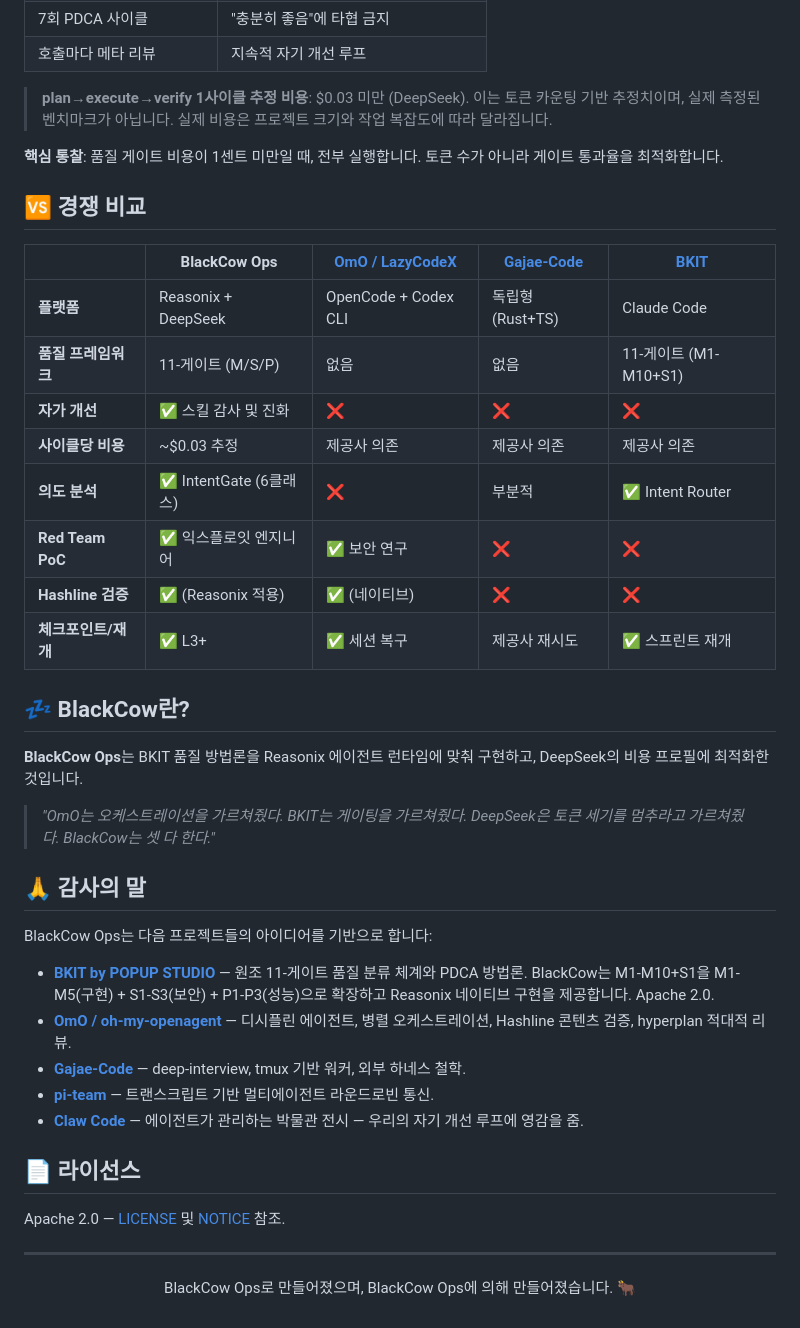
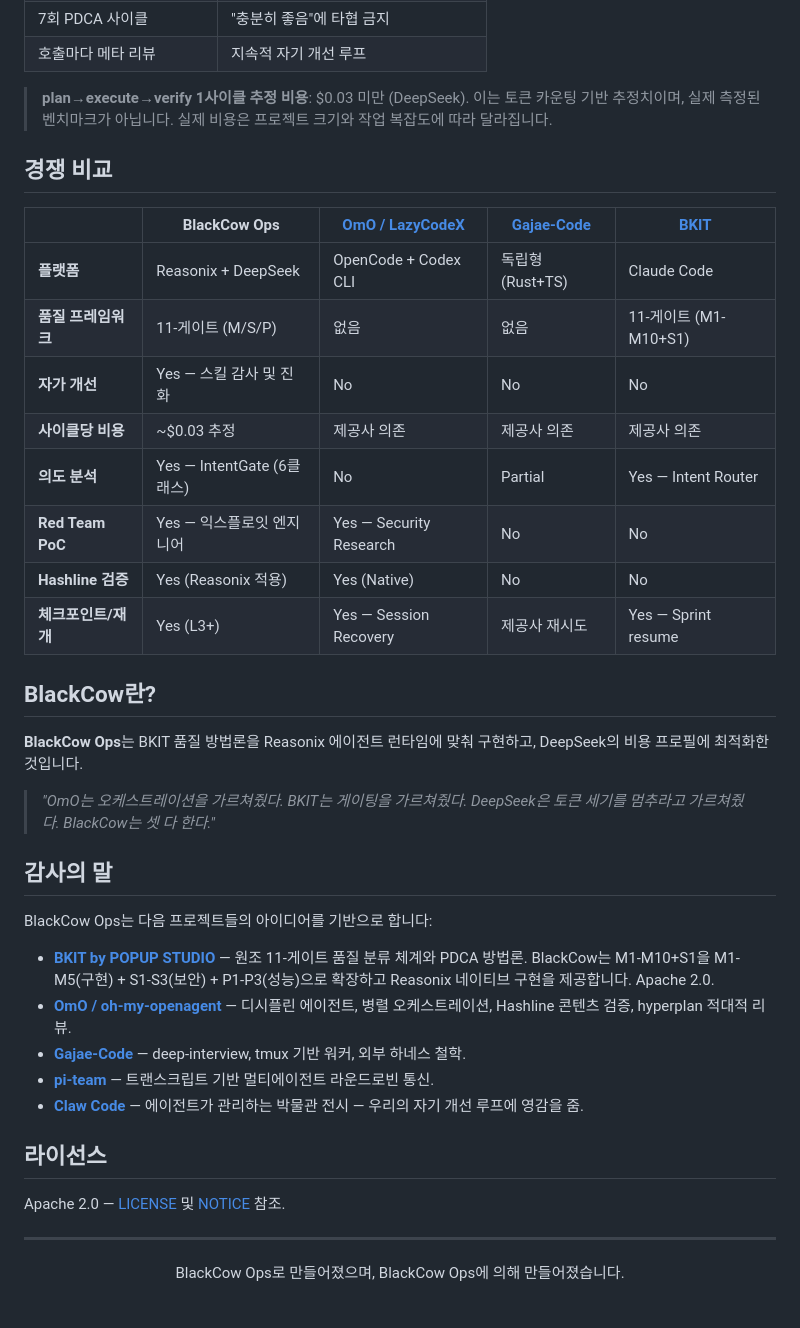
Before and after one commit to blackcowmaster/blackcow-ops, a Markdown page: README.ko.md, the part around one of its changes. Drawn GitHub-style.

```diff
--- a/README.ko.md
+++ b/README.ko.md
@@ -149,28 +149,26 @@ BlackCow는 **낭비해도 될 만큼 저렴한** 모델을 위해 설계되었
 
 > **plan→execute→verify 1사이클 추정 비용**: $0.03 미만 (DeepSeek). 이는 토큰 카운팅 기반 추정치이며, 실제 측정된 벤치마크가 아닙니다. 실제 비용은 프로젝트 크기와 작업 복잡도에 따라 달라집니다.
 
-**핵심 통찰**: 품질 게이트 비용이 1센트 미만일 때, 전부 실행합니다. 토큰 수가 아니라 게이트 통과율을 최적화합니다.
-
-## 🆚 경쟁 비교
+## 경쟁 비교
 
 | | BlackCow Ops | [OmO / LazyCodeX](https://github.com/code-yeongyu/oh-my-openagent) | [Gajae-Code](https://github.com/Yeachan-Heo/gajae-code) | [BKIT](https://github.com/popup-studio-ai/bkit-claude-code) |
 | --- | --- | --- | --- | --- |
 | **플랫폼** | Reasonix + DeepSeek | OpenCode + Codex CLI | 독립형 (Rust+TS) | Claude Code |
 | **품질 프레임워크** | 11-게이트 (M/S/P) | 없음 | 없음 | 11-게이트 (M1-M10+S1) |
-| **자가 개선** | ✅ 스킬 감사 및 진화 | ❌ | ❌ | ❌ |
+| **자가 개선** | Yes — 스킬 감사 및 진화 | No | No | No |
 | **사이클당 비용** | ~$0.03 추정 | 제공사 의존 | 제공사 의존 | 제공사 의존 |
-| **의도 분석** | ✅ IntentGate (6클래스) | ❌ | 부분적 | ✅ Intent Router |
-| **Red Team PoC** | ✅ 익스플로잇 엔지니어 | ✅ 보안 연구 | ❌ | ❌ |
-| **Hashline 검증** | ✅ (Reasonix 적용) | ✅ (네이티브) | ❌ | ❌ |
-| **체크포인트/재개** | ✅ L3+ | ✅ 세션 복구 | 제공사 재시도 | ✅ 스프린트 재개 |
+| **의도 분석** | Yes — IntentGate (6클래스) | No | Partial | Yes — Intent Router |
+| **Red Team PoC** | Yes — 익스플로잇 엔지니어 | Yes — Security Research | No | No |
+| **Hashline 검증** | Yes (Reasonix 적용) | Yes (Native) | No | No |
+| **체크포인트/재개** | Yes (L3+) | Yes — Session Recovery | 제공사 재시도 | Yes — Sprint resume |
 
-## 💤 BlackCow란?
+## BlackCow란?
 
 **BlackCow Ops**는 BKIT 품질 방법론을 Reasonix 에이전트 런타임에 맞춰 구현하고, DeepSeek의 비용 프로필에 최적화한 것입니다.
 
 > *"OmO는 오케스트레이션을 가르쳐줬다. BKIT는 게이팅을 가르쳐줬다. DeepSeek은 토큰 세기를 멈추라고 가르쳐줬다. BlackCow는 셋 다 한다."*
 
-## 🙏 감사의 말
+## 감사의 말
 
 BlackCow Ops는 다음 프로젝트들의 아이디어를 기반으로 합니다:
 
@@ -180,12 +178,12 @@ BlackCow Ops는 다음 프로젝트들의 아이디어를 기반으로 합니다
 - **[pi-team](https://github.com/minzique/pi-team)** — 트랜스크립트 기반 멀티에이전트 라운드로빈 통신.
 - **[Claw Code](https://github.com/ultraworkers/claw-code)** — 에이전트가 관리하는 박물관 전시 — 우리의 자기 개선 루프에 영감을 줌.
 
-## 📄 라이선스
+## 라이선스
 
 Apache 2.0 — [LICENSE](LICENSE) 및 [NOTICE](NOTICE) 참조.
 
 ---
 
 <div align="center">
-  <p>BlackCow Ops로 만들어졌으며, BlackCow Ops에 의해 만들어졌습니다. 🐂</p>
+  <p>BlackCow Ops로 만들어졌으며, BlackCow Ops에 의해 만들어졌습니다.</p>
 </div>
```
Also changed, not shown: other parts of README.ko.md (+29 -29 lines), README.md (+39 -39 lines).
